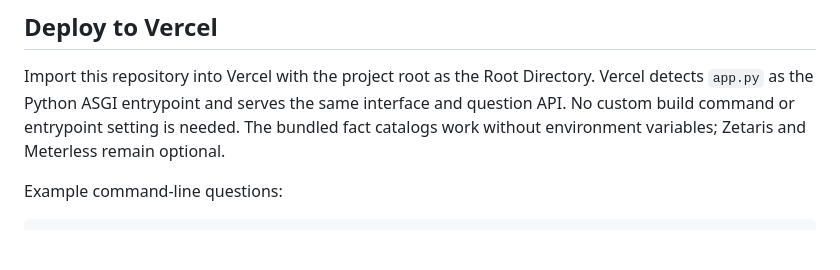
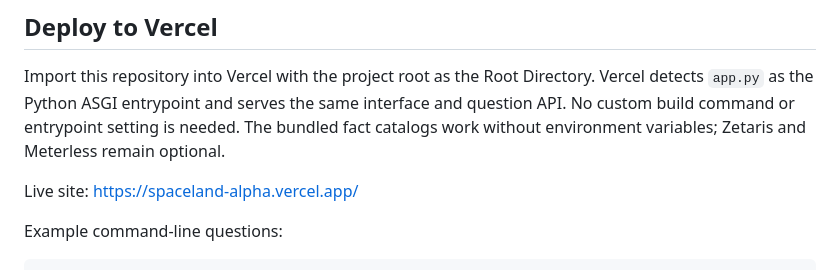
Before and after one commit to jchu0123/Spaceland, a Markdown page: README.md, the part around the change. Rendered like a GitHub page; blank space fills up the shorter version.

Commit message:
docs: add live Vercel site link
Co-authored-by: Copilot <223556219+Copilot@users.noreply.github.com>

```diff
--- a/README.md
+++ b/README.md
@@ -23,6 +23,8 @@ python planetarium.py
 ## Deploy to Vercel
 
 Import this repository into Vercel with the project root as the Root Directory. Vercel detects `app.py` as the Python ASGI entrypoint and serves the same interface and question API. No custom build command or entrypoint setting is needed. The bundled fact catalogs work without environment variables; Zetaris and Meterless remain optional.
+
+Live site: [https://spaceland-alpha.vercel.app/](https://spaceland-alpha.vercel.app/)
 
 Example command-line questions:
 
```
